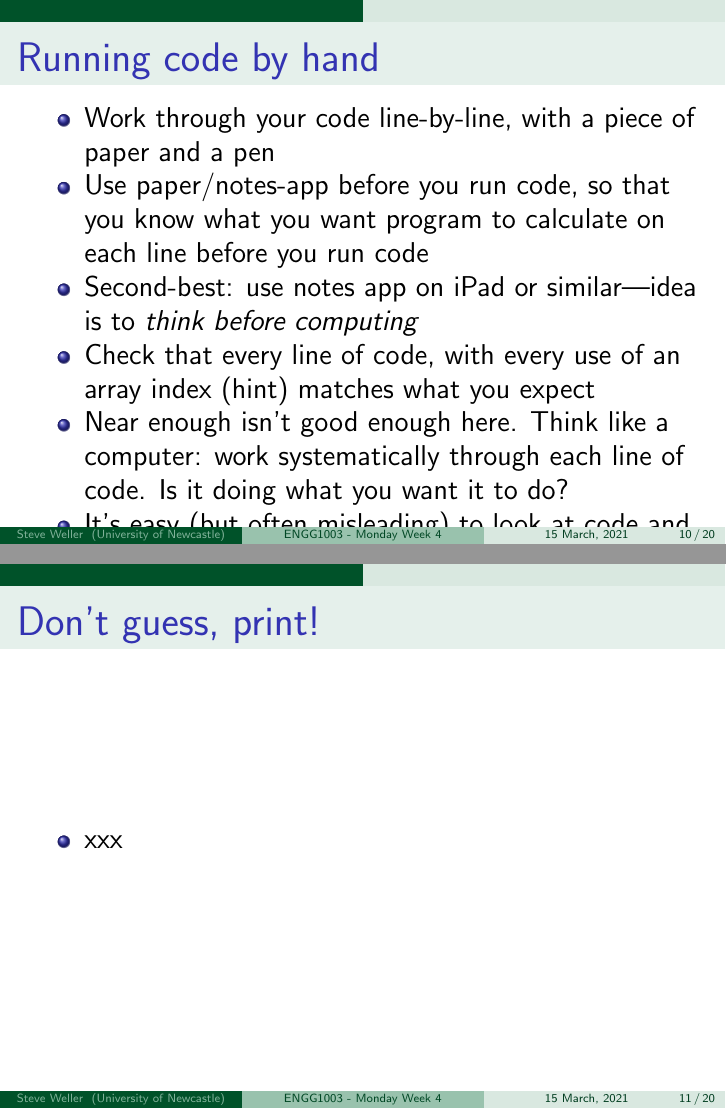
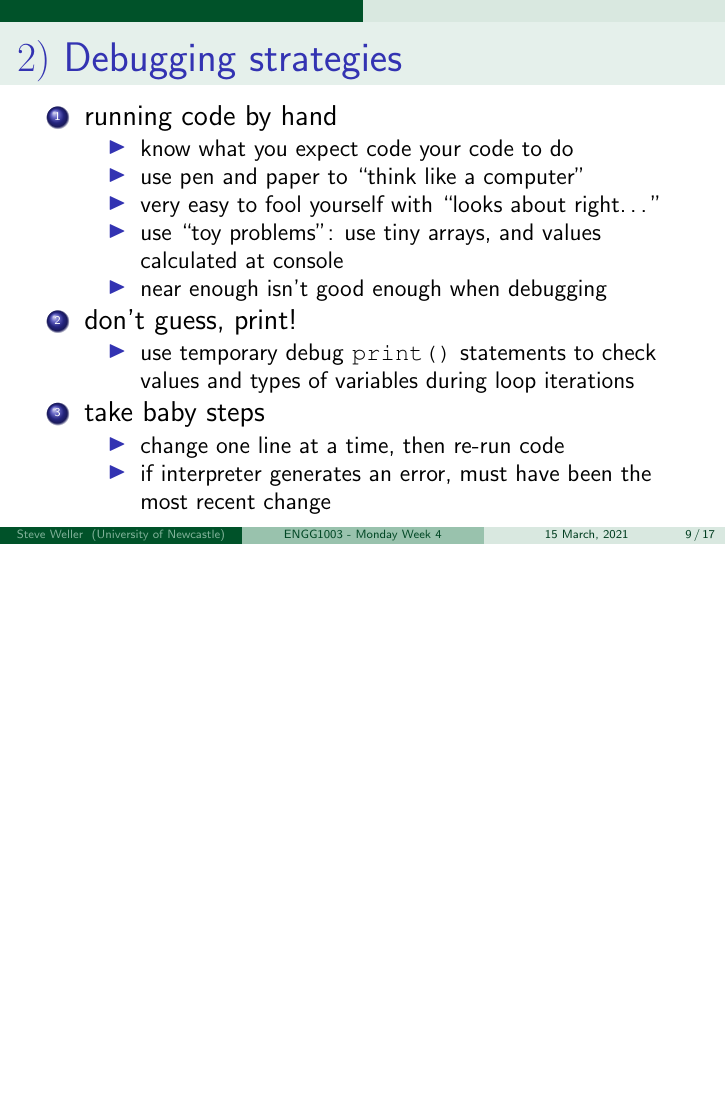
Before and after one commit to bschulznewy/engg1003, LaTeX slides (Lectures/LectureMonWk4.tex): pages 10 and 11 of 20 before the commit and page 9 of 17 after it, the two joined at a grey line, the shorter picture padded with empty space. Compiled offline with pdfLaTeX.

Commit message:
Monday week 4, lecture complete

```diff
--- a/Lectures/LectureMonWk4.tex
+++ b/Lectures/LectureMonWk4.tex
@@ -264,38 +262,22 @@ Strategy is to examine successive pairs of heights:
 
 \begin{enumerate}
 	\item running code by hand
+	\begin{itemize}
+		\item know what you expect code your code to do
+		\item use pen and paper to ``think like a computer''
+		\item very easy to fool yourself with ``looks about right\ldots''
+		\item use ``toy problems'': use tiny arrays, and values calculated at console
+		\item near enough isn't good enough when debugging
+	\end{itemize}
+
 	\item don't guess, print!
+	\begin{itemize}
+		\item use temporary debug \texttt{print()} statements to check values and types of
+		variables during loop iterations
+	\end{itemize}
 	\item take baby steps
+		\begin{itemize}
+			\item change one line at a time, then re-run code
+			\item if interpreter generates an error, must have been the most recent change
+		\end{itemize}
 \end{enumerate}
-
-\end{frame}
-
-%==============================================================
-
-\begin{frame}[fragile]
-
-\frametitle{Running code by hand}
-
-\begin{itemize}
-	\item Work through your code line-by-line, with a piece of paper and a pen
-	\item Use paper/notes-app before you run code, so that you know what you want program to calculate on each line before you run code
-	\item Second-best: use notes app on iPad or similar---idea is to \emph{think before computing}
-	\item Check that every line of code, with every use of an array index (hint) matches what you expect
-	\item Near enough isn't good enough here. Think like a computer: work systematically through each line of code. Is it doing what you want it to do?
-	\item It's easy (but often misleading) to look at code and think you know what it's doing. But is it really?
-	\item mindset shift: rather than hoping or thinking it's OK, try and find the bug (might be more than one)
-\end{itemize}
-
-\end{frame}
-
-%==============================================================
-
-\begin{frame}[fragile]
-
-\frametitle{Don't guess, print!}
-
-\begin{itemize}
-	\item xxx
-\end{itemize}
-
-\end{frame}
```
Also changed, not shown: Lectures/LectureMonWk4.pdf, Lectures/LectureMonWk4.tex (22 more changed lines), 2 other files.
